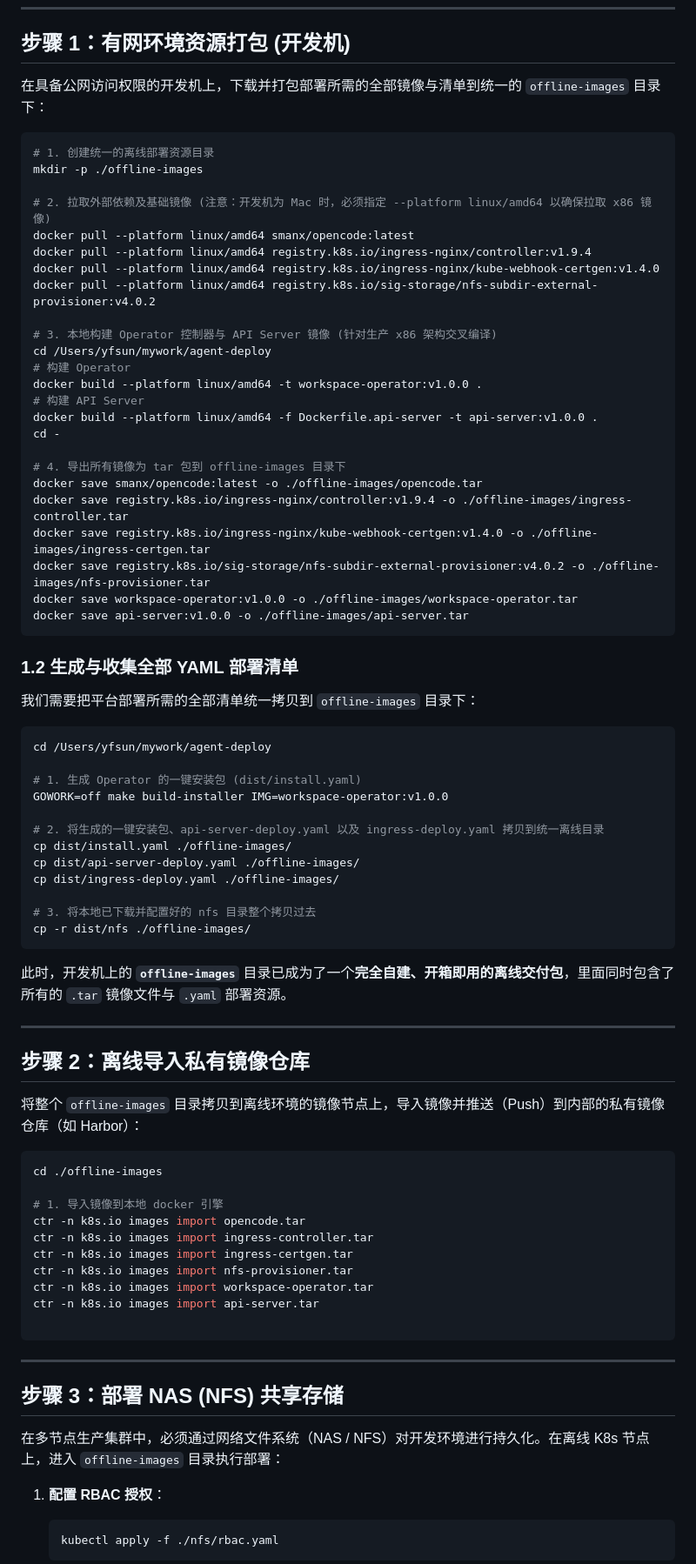
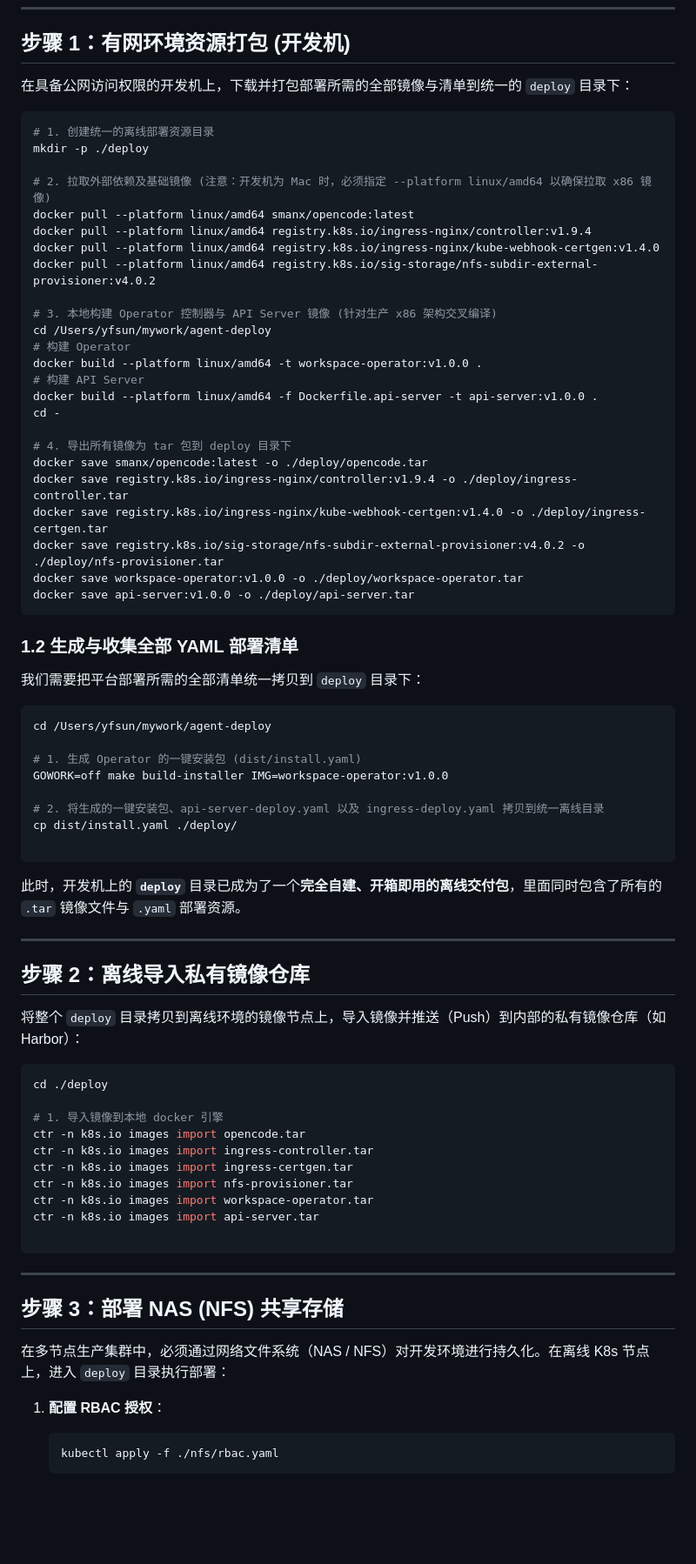
Before and after one commit to Macaber/agent-deploy, a Markdown page: docs/offline_deployment_guide.md, the part around one of its changes. Shown at 87% size. Drawn GitHub-style; blank space fills up the shorter version.

````diff
--- a/docs/offline_deployment_guide.md
+++ b/docs/offline_deployment_guide.md
@@ -27,11 +27,11 @@ graph TD
 
 ## 步骤 1：有网环境资源打包 (开发机)
 
-在具备公网访问权限的开发机上，下载并打包部署所需的全部镜像与清单到统一的 `offline-images` 目录下：
+在具备公网访问权限的开发机上，下载并打包部署所需的全部镜像与清单到统一的 `deploy` 目录下：
 
 ```bash
 # 1. 创建统一的离线部署资源目录
-mkdir -p ./offline-images
+mkdir -p ./deploy
 
 # 2. 拉取外部依赖及基础镜像 (注意：开发机为 Mac 时，必须指定 --platform linux/amd64 以确保拉取 x86 镜像)
 docker pull --platform linux/amd64 smanx/opencode:latest
@@ -47,18 +47,18 @@ docker build --platform linux/amd64 -t workspace-operator:v1.0.0 .
 docker build --platform linux/amd64 -f Dockerfile.api-server -t api-server:v1.0.0 .
 cd -
 
-# 4. 导出所有镜像为 tar 包到 offline-images 目录下
-docker save smanx/opencode:latest -o ./offline-images/opencode.tar
-docker save registry.k8s.io/ingress-nginx/controller:v1.9.4 -o ./offline-images/ingress-controller.tar
-docker save registry.k8s.io/ingress-nginx/kube-webhook-certgen:v1.4.0 -o ./offline-images/ingress-certgen.tar
-docker save registry.k8s.io/sig-storage/nfs-subdir-external-provisioner:v4.0.2 -o ./offline-images/nfs-provisioner.tar
-docker save workspace-operator:v1.0.0 -o ./offline-images/workspace-operator.tar
-docker save api-server:v1.0.0 -o ./offline-images/api-server.tar
+# 4. 导出所有镜像为 tar 包到 deploy 目录下
+docker save smanx/opencode:latest -o ./deploy/opencode.tar
+docker save registry.k8s.io/ingress-nginx/controller:v1.9.4 -o ./deploy/ingress-controller.tar
+docker save registry.k8s.io/ingress-nginx/kube-webhook-certgen:v1.4.0 -o ./deploy/ingress-certgen.tar
+docker save registry.k8s.io/sig-storage/nfs-subdir-external-provisioner:v4.0.2 -o ./deploy/nfs-provisioner.tar
+docker save workspace-operator:v1.0.0 -o ./deploy/workspace-operator.tar
+docker save api-server:v1.0.0 -o ./deploy/api-server.tar
 ```
 
 ### 1.2 生成与收集全部 YAML 部署清单
 
-我们需要把平台部署所需的全部清单统一拷贝到 `offline-images` 目录下：
+我们需要把平台部署所需的全部清单统一拷贝到 `deploy` 目录下：
 
 ```bash
 cd /Users/yfsun/mywork/agent-deploy
@@ -67,24 +67,20 @@ cd /Users/yfsun/mywork/agent-deploy
 GOWORK=off make build-installer IMG=workspace-operator:v1.0.0
 
 # 2. 将生成的一键安装包、api-server-deploy.yaml 以及 ingress-deploy.yaml 拷贝到统一离线目录
-cp dist/install.yaml ./offline-images/
-cp dist/api-server-deploy.yaml ./offline-images/
-cp dist/ingress-deploy.yaml ./offline-images/
+cp dist/install.yaml ./deploy/
 
-# 3. 将本地已下载并配置好的 nfs 目录整个拷贝过去
-cp -r dist/nfs ./offline-images/
 ```
 
-此时，开发机上的 **`offline-images`** 目录已成为了一个**完全自建、开箱即用的离线交付包**，里面同时包含了所有的 `.tar` 镜像文件与 `.yaml` 部署资源。
+此时，开发机上的 **`deploy`** 目录已成为了一个**完全自建、开箱即用的离线交付包**，里面同时包含了所有的 `.tar` 镜像文件与 `.yaml` 部署资源。
 
 ---
 
 ## 步骤 2：离线导入私有镜像仓库
 
-将整个 `offline-images` 目录拷贝到离线环境的镜像节点上，导入镜像并推送（Push）到内部的私有镜像仓库（如 Harbor）：
+将整个 `deploy` 目录拷贝到离线环境的镜像节点上，导入镜像并推送（Push）到内部的私有镜像仓库（如 Harbor）：
 
 ```bash
-cd ./offline-images
+cd ./deploy
 
 # 1. 导入镜像到本地 docker 引擎
 ctr -n k8s.io images import opencode.tar
@@ -100,7 +96,7 @@ ctr -n k8s.io images import api-server.tar
 
 ## 步骤 3：部署 NAS (NFS) 共享存储
 
-在多节点生产集群中，必须通过网络文件系统（NAS / NFS）对开发环境进行持久化。在离线 K8s 节点上，进入 `offline-images` 目录执行部署：
+在多节点生产集群中，必须通过网络文件系统（NAS / NFS）对开发环境进行持久化。在离线 K8s 节点上，进入 `deploy` 目录执行部署：
 
 1. **配置 RBAC 授权**：
 
````
Also changed, not shown: other parts of docs/offline_deployment_guide.md (+1 -1 lines).
